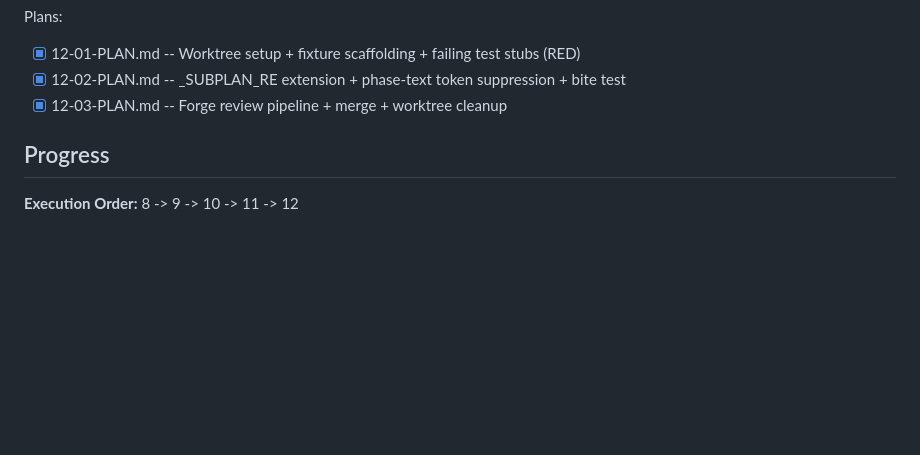
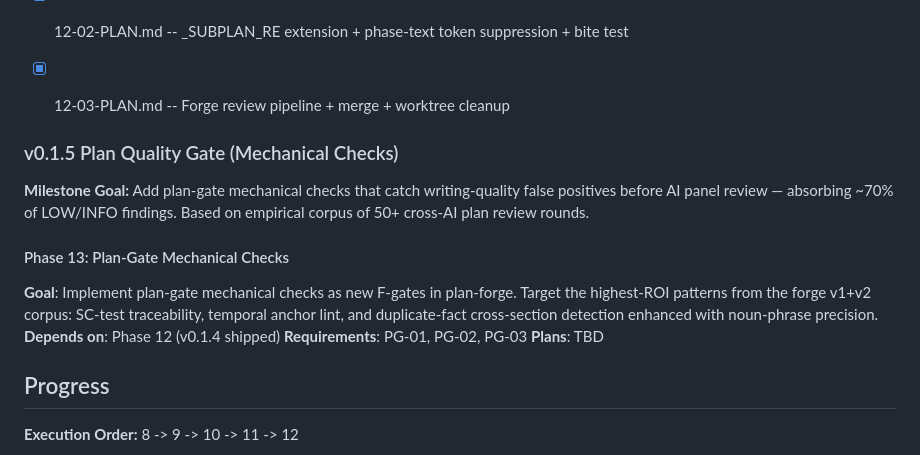
Before and after one commit to HouMinXi/plan-forge, a Markdown page: .planning/ROADMAP.md, the part around the change. Drawn GitHub-style; blank space fills up the shorter version.

Commit message:
docs(roadmap): add Phase 13 plan-gate mechanical checks to ROADMAP
Adds v0.1.5 milestone with Phase 13 (F10-F15 gates). Updates
Execution Order: 8->9->10->11->12->13.

Signed-off-by: Minxi Hou <houminxi@gmail.com>

```diff
--- a/.planning/ROADMAP.md
+++ b/.planning/ROADMAP.md
@@ -152,6 +152,23 @@ Plans:
 - [x] 12-02-PLAN.md -- _SUBPLAN_RE extension + phase-text token suppression + bite test
 - [x] 12-03-PLAN.md -- Forge review pipeline + merge + worktree cleanup
 
+
+### v0.1.5 Plan Quality Gate (Mechanical Checks)
+
+**Milestone Goal:** Add plan-gate mechanical checks that catch writing-quality
+false positives before AI panel review — absorbing ~70% of LOW/INFO findings.
+Based on empirical corpus of 50+ cross-AI plan review rounds.
+
+#### Phase 13: Plan-Gate Mechanical Checks
+
+**Goal**: Implement plan-gate mechanical checks as new F-gates in plan-forge.
+Target the highest-ROI patterns from the forge v1+v2 corpus: SC-test
+traceability, temporal anchor lint, and duplicate-fact cross-section detection
+enhanced with noun-phrase precision.
+**Depends on**: Phase 12 (v0.1.4 shipped)
+**Requirements**: PG-01, PG-02, PG-03
+**Plans**: TBD
+
 ## Progress
 
 **Execution Order:** 8 -> 9 -> 10 -> 11 -> 12
```
